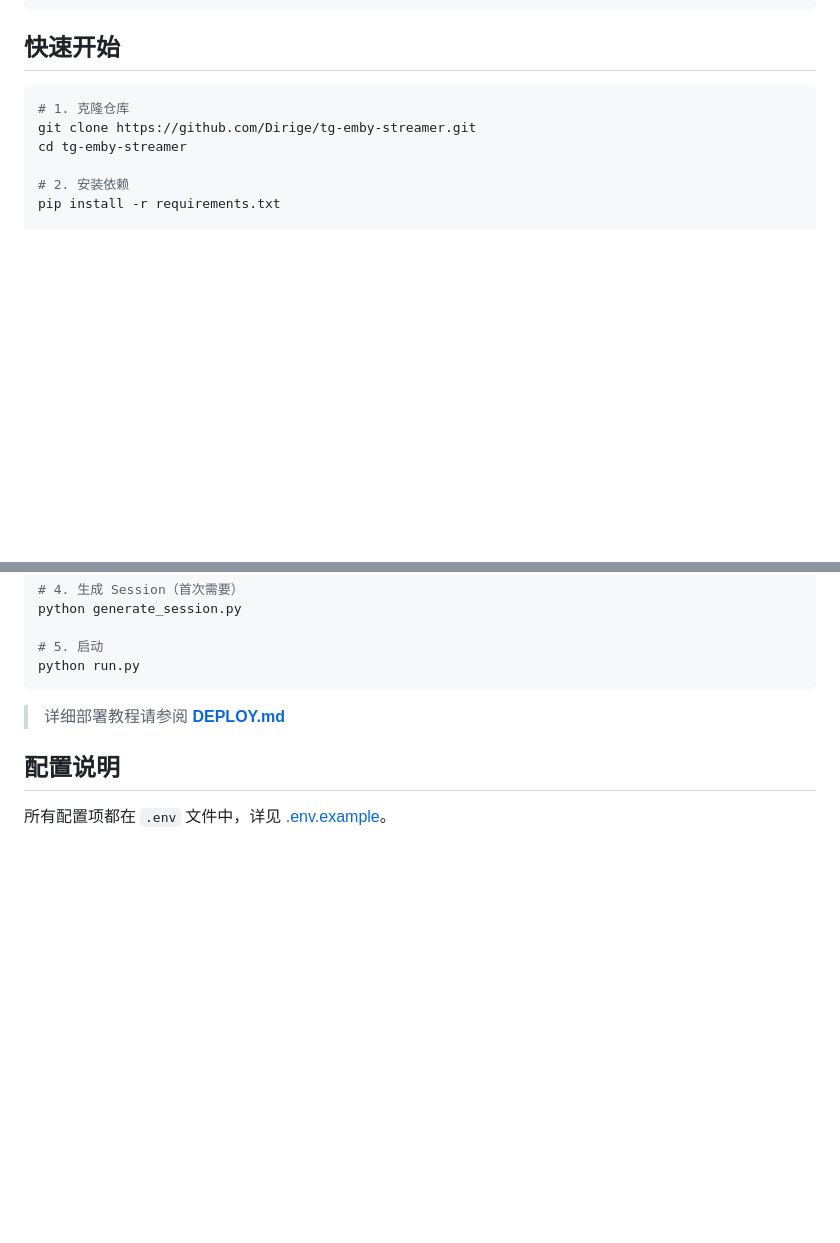
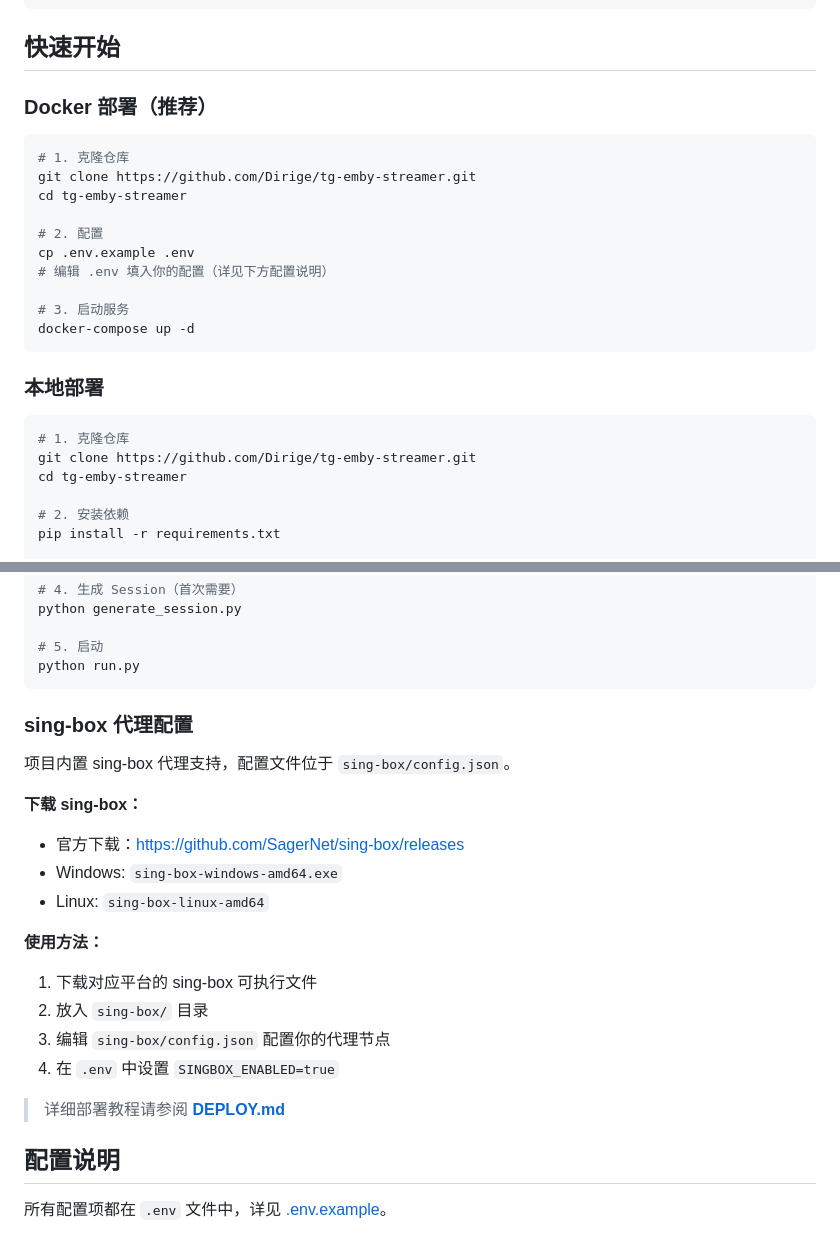
Before and after one commit to Dirige/tg-emby-streamer, a Markdown page: README.md, 2 parts joined by grey strips. Rendered like a GitHub page; blank space fills up the shorter version.

Commit message:
Update README and DEPLOY with sing-box instructions

````diff
--- a/README.md
+++ b/README.md
@@ -40,6 +40,23 @@
 
 ## 快速开始
 
+### Docker 部署（推荐）
+
+```bash
+# 1. 克隆仓库
+git clone https://github.com/Dirige/tg-emby-streamer.git
+cd tg-emby-streamer
+
+# 2. 配置
+cp .env.example .env
+# 编辑 .env 填入你的配置（详见下方配置说明）
+
+# 3. 启动服务
+docker-compose up -d
+```
+
+### 本地部署
+
 ```bash
 # 1. 克隆仓库
 git clone https://github.com/Dirige/tg-emby-streamer.git
@@ -58,6 +75,21 @@ python generate_session.py
 # 5. 启动
 python run.py
 ```
+
+### sing-box 代理配置
+
+项目内置 sing-box 代理支持，配置文件位于 `sing-box/config.json`。
+
+**下载 sing-box：**
+- 官方下载：https://github.com/SagerNet/sing-box/releases
+- Windows: `sing-box-windows-amd64.exe`
+- Linux: `sing-box-linux-amd64`
+
+**使用方法：**
+1. 下载对应平台的 sing-box 可执行文件
+2. 放入 `sing-box/` 目录
+3. 编辑 `sing-box/config.json` 配置你的代理节点
+4. 在 `.env` 中设置 `SINGBOX_ENABLED=true`
 
 > 详细部署教程请参阅 **[DEPLOY.md](DEPLOY.md)**
 
````
Also changed, not shown: DEPLOY.md (+11 -0 lines).
